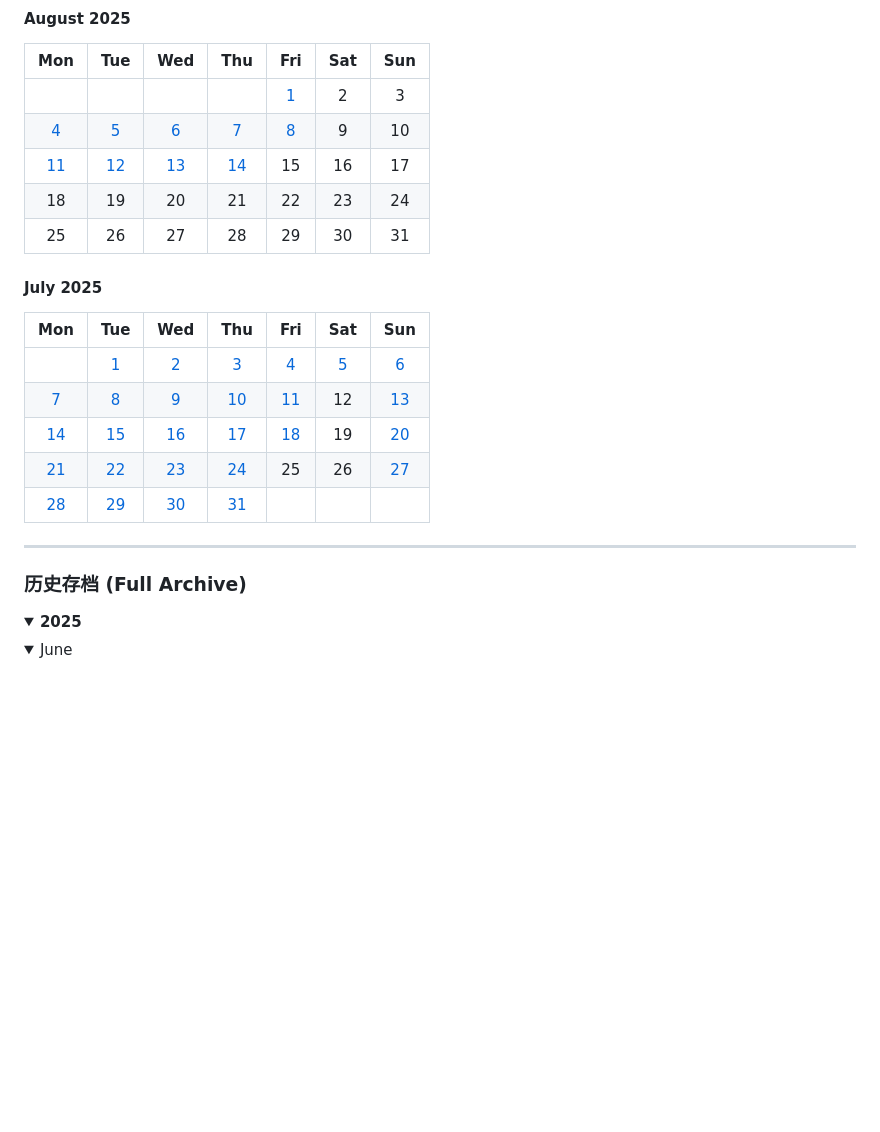
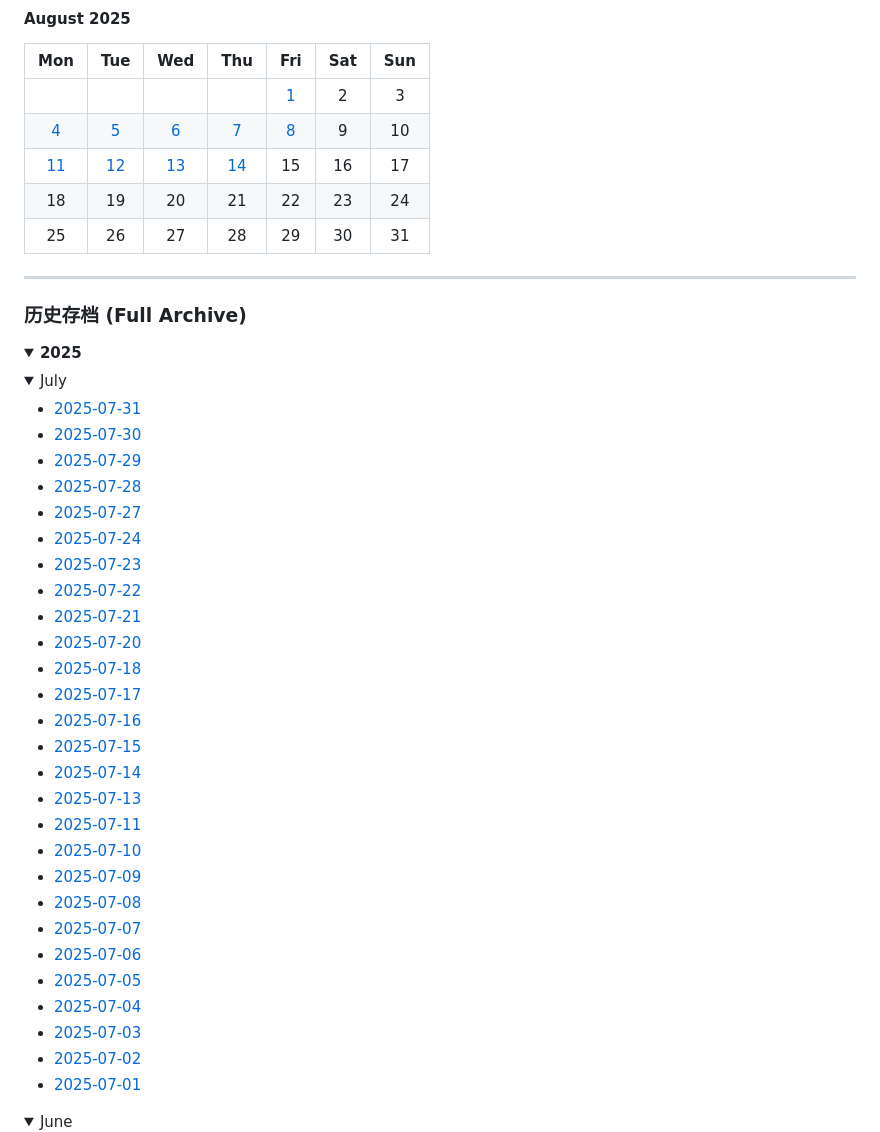
Before and after one commit to xmkxabc/InsightArxiv, a Markdown page: README.md, the part around the change printed below. GitHub-like rendering; folded sections open; blank space fills up the shorter version.

Commit message:
build(site): update database, report, and README for 2025-08-06

```diff
--- a/README.md
+++ b/README.md
@@ -148,17 +148,6 @@ This project is open-sourced under the [MIT License](LICENSE).
 | 25 | 26 | 27 | 28 | 29 | 30 | 31 |
 
 
-#### July 2025
-
-| Mon | Tue | Wed | Thu | Fri | Sat | Sun |
-|:---:|:---:|:---:|:---:|:---:|:---:|:---:|
-|   | [1](./data/2025-07-01.md) | [2](./data/2025-07-02.md) | [3](./data/2025-07-03.md) | [4](./data/2025-07-04.md) | [5](./data/2025-07-05.md) | [6](./data/2025-07-06.md) |
-| [7](./data/2025-07-07.md) | [8](./data/2025-07-08.md) | [9](./data/2025-07-09.md) | [10](./data/2025-07-10.md) | [11](./data/2025-07-11.md) | 12 | [13](./data/2025-07-13.md) |
-| [14](./data/2025-07-14.md) | [15](./data/2025-07-15.md) | [16](./data/2025-07-16.md) | [17](./data/2025-07-17.md) | [18](./data/2025-07-18.md) | 19 | [20](./data/2025-07-20.md) |
-| [21](./data/2025-07-21.md) | [22](./data/2025-07-22.md) | [23](./data/2025-07-23.md) | [24](./data/2025-07-24.md) | 25 | 26 | [27](./data/2025-07-27.md) |
-| [28](./data/2025-07-28.md) | [29](./data/2025-07-29.md) | [30](./data/2025-07-30.md) | [31](./data/2025-07-31.md) |   |   |   |
-
-
 ---
 
 ### **历史存档 (Full Archive)**
@@ -166,3 +155,34 @@ This project is open-sourced under the [MIT License](LICENSE).
 <details>
 <summary><strong>2025</strong></summary>
 
+<details>
+<summary>July</summary>
+
+- [2025-07-31](./data/2025-07-31.md)
+- [2025-07-30](./data/2025-07-30.md)
+- [2025-07-29](./data/2025-07-29.md)
+- [2025-07-28](./data/2025-07-28.md)
+- [2025-07-27](./data/2025-07-27.md)
+- [2025-07-24](./data/2025-07-24.md)
+- [2025-07-23](./data/2025-07-23.md)
+- [2025-07-22](./data/2025-07-22.md)
+- [2025-07-21](./data/2025-07-21.md)
+- [2025-07-20](./data/2025-07-20.md)
+- [2025-07-18](./data/2025-07-18.md)
+- [2025-07-17](./data/2025-07-17.md)
+- [2025-07-16](./data/2025-07-16.md)
+- [2025-07-15](./data/2025-07-15.md)
+- [2025-07-14](./data/2025-07-14.md)
+- [2025-07-13](./data/2025-07-13.md)
+- [2025-07-11](./data/2025-07-11.md)
+- [2025-07-10](./data/2025-07-10.md)
+- [2025-07-09](./data/2025-07-09.md)
+- [2025-07-08](./data/2025-07-08.md)
+- [2025-07-07](./data/2025-07-07.md)
+- [2025-07-06](./data/2025-07-06.md)
+- [2025-07-05](./data/2025-07-05.md)
+- [2025-07-04](./data/2025-07-04.md)
+- [2025-07-03](./data/2025-07-03.md)
+- [2025-07-02](./data/2025-07-02.md)
+- [2025-07-01](./data/2025-07-01.md)
+
```
Also changed, not shown: other parts of README.md (+1 -0 lines).
